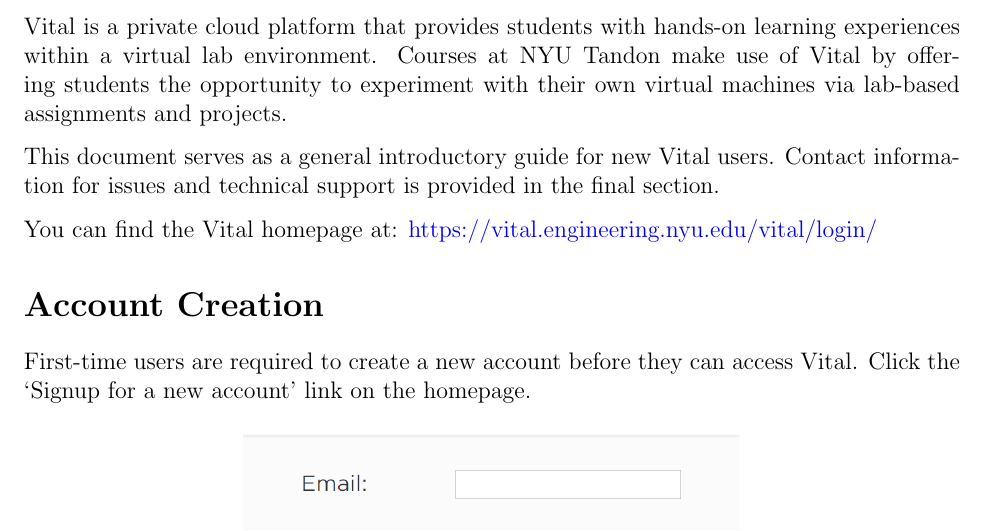
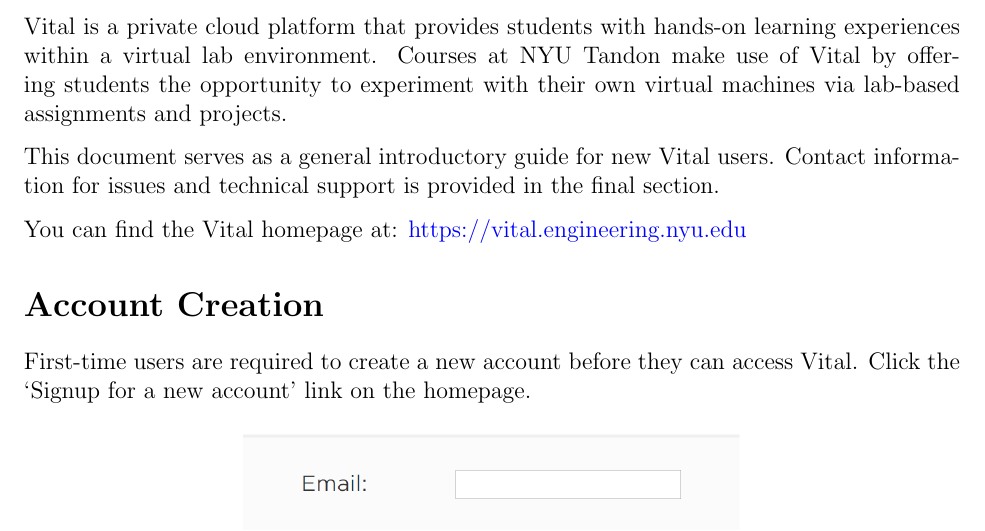
Before and after one commit to theodorehadges/virtual_lab, a LaTeX document (vital_user_guide.tex): part of page 1 of 6, cut so that both start at the same text. Compiled offline with pdfLaTeX.

Commit message:
Update Vital URL

```diff
--- a/vital_user_guide.tex
+++ b/vital_user_guide.tex
@@ -71,7 +71,7 @@
 This document serves as a general introductory guide for new Vital users. Contact information for issues and technical support is provided in the final section.
 
 
-You can find the Vital homepage at: \MYhref{https://vital.engineering.nyu.edu/vital/login/}{https://vital.engineering.nyu.edu/vital/login/}
+You can find the Vital homepage at: \MYhref{https://vital.engineering.nyu.edu}{https://vital.engineering.nyu.edu}
 
 \section*{Account Creation}
 First-time users are required to create a new account before they can access Vital. Click the `Signup for a new account’ link on the homepage.
```
Also changed, not shown: vital_user_guide.pdf, 2 other files.
